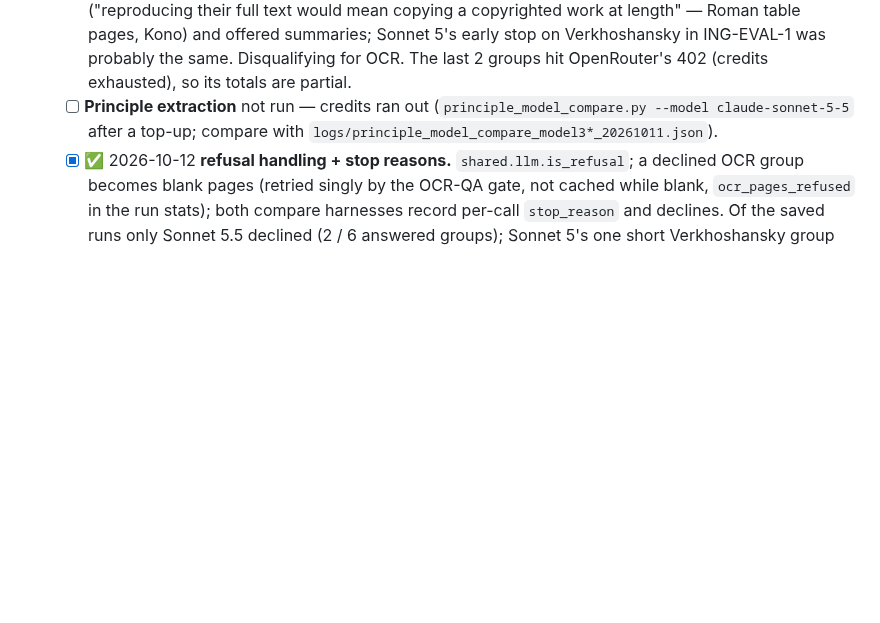
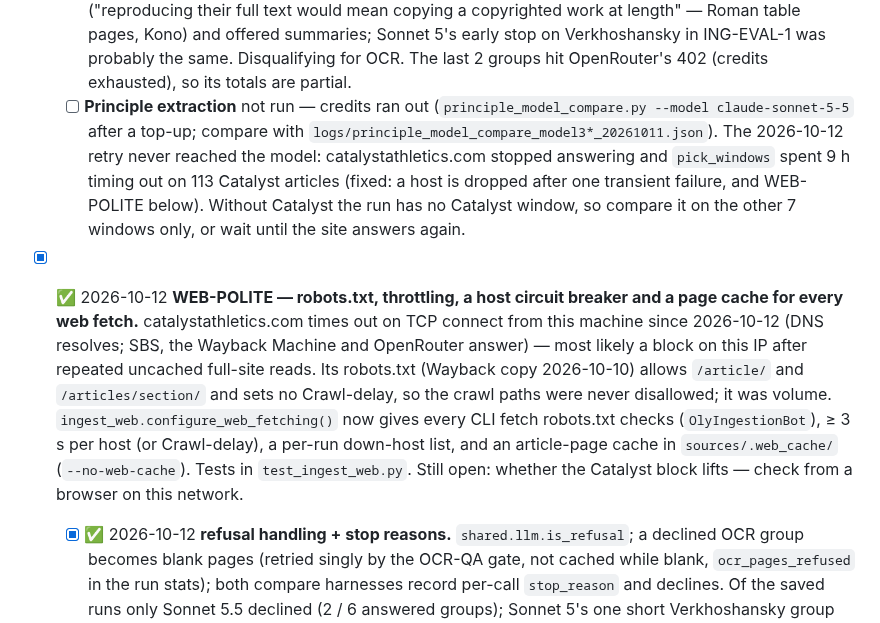
Before and after one commit to dcmshi/oly-program-generator, a Markdown page: TODO.md, the part around one of its changes. GitHub-like rendering; blank space fills up the shorter version.

Commit message:
docs: OCR-ROLE results table, WEB-POLITE invariant

```diff
--- a/TODO.md
+++ b/TODO.md
@@ -48,5 +48,6 @@ Requested 2026-10-11, in this order (EXAMPLES last — it should show the finish
   - **Generation** (`eval/model_baseline_20261012T044612Z.json` + the low run, athlete 2 / `eval`, 8 sessions): 8/8 first try at both efforts, 7 s / call (Sol 20 s), but **$0.025–0.027 / session vs Sol's $0.011**, and 25 of 46–52 exercises cite a chunk (≈ 50 %) vs Sol 42/44 (95 %); rationales 118–137 chars vs 234. Drafts 45 (medium) / 46 (low) / 43 (Sol, same day). Keep Sol.
   - **Template parsing** (`logs/template_model_compare_20261012_s55.json`): 6/10 all checks, 26/29 spot facts, **5 kg loads read as percentages** (Roman) — the only model to do that; $0.43. Keep Kimi.
   - **Vision OCR** (`logs/ocr_model_compare_20261012_s55.json`): **declined to transcribe** 2 of 6 groups ("reproducing their full text would mean copying a copyrighted work at length" — Roman table pages, Kono) and offered summaries; Sonnet 5's early stop on Verkhoshansky in ING-EVAL-1 was probably the same. Disqualifying for OCR. The last 2 groups hit OpenRouter's 402 (credits exhausted), so its totals are partial.
-  - [ ] **Principle extraction** not run — credits ran out (`principle_model_compare.py --model claude-sonnet-5-5` after a top-up; compare with `logs/principle_model_compare_model3*_20261011.json`).
+  - [ ] **Principle extraction** not run — credits ran out (`principle_model_compare.py --model claude-sonnet-5-5` after a top-up; compare with `logs/principle_model_compare_model3*_20261011.json`). The 2026-10-12 retry never reached the model: catalystathletics.com stopped answering and `pick_windows` spent 9 h timing out on 113 Catalyst articles (fixed: a host is dropped after one transient failure, and WEB-POLITE below). Without Catalyst the run has no Catalyst window, so compare it on the other 7 windows only, or wait until the site answers again.
+- [x] ✅ 2026-10-12 **WEB-POLITE — robots.txt, throttling, a host circuit breaker and a page cache for every web fetch.** catalystathletics.com times out on TCP connect from this machine since 2026-10-12 (DNS resolves; SBS, the Wayback Machine and OpenRouter answer) — most likely a block on this IP after repeated uncached full-site reads. Its robots.txt (Wayback copy 2026-10-10) allows `/article/` and `/articles/section/` and sets no Crawl-delay, so the crawl paths were never disallowed; it was volume. `ingest_web.configure_web_fetching()` now gives every CLI fetch robots.txt checks (`OlyIngestionBot`), ≥ 3 s per host (or Crawl-delay), a per-run down-host list, and an article-page cache in `sources/.web_cache/` (`--no-web-cache`). Tests in `test_ingest_web.py`. Still open: whether the Catalyst block lifts — check from a browser on this network.
   - [x] ✅ 2026-10-12 **refusal handling + stop reasons.** `shared.llm.is_refusal`; a declined OCR group becomes blank pages (retried singly by the OCR-QA gate, not cached while blank, `ocr_pages_refused` in the run stats); both compare harnesses record per-call `stop_reason` and declines. Of the saved runs only Sonnet 5.5 declined (2 / 6 answered groups); Sonnet 5's one short Verkhoshansky group stopped mid-sentence at 283 output tokens with no decline text — cause unrecorded then, recorded from now on.
```
Also changed, not shown: other parts of TODO.md (+16 -1 lines), CLAUDE.md (+2 -1 lines).
